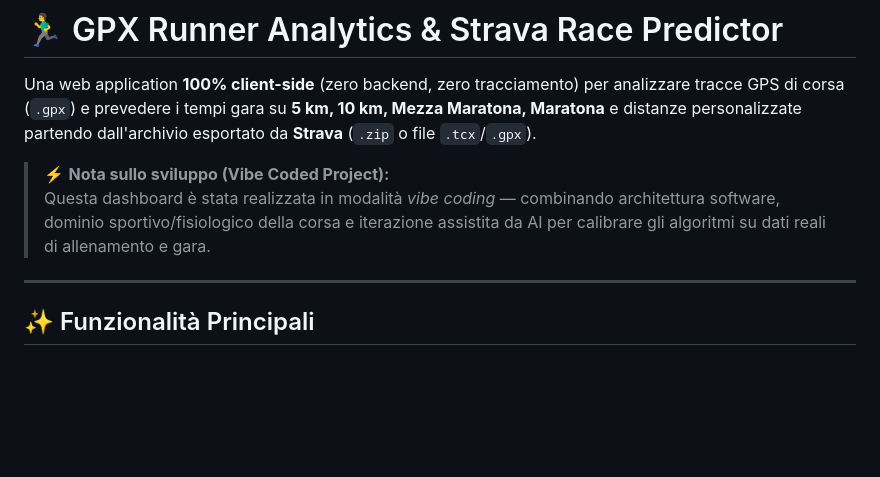
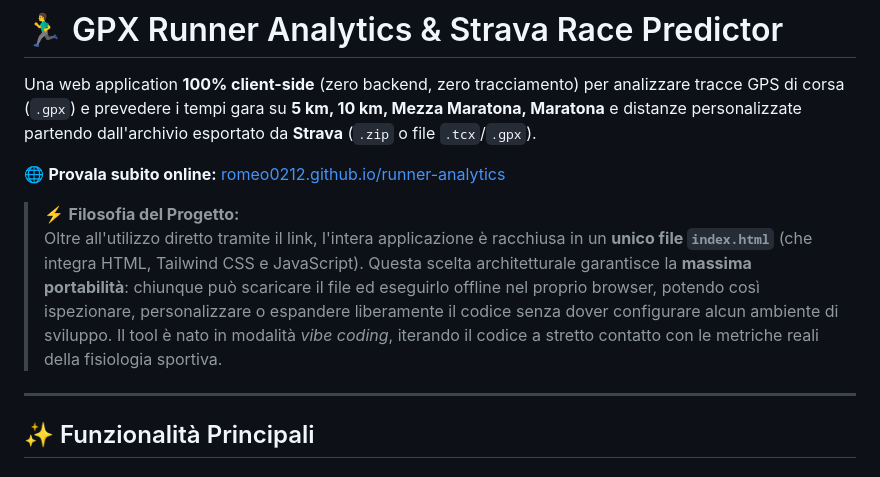
Before and after one commit to Romeo0212/runner-analytics, a Markdown page: README.md, the part around the change. Rendered like a GitHub page; blank space fills up the shorter version.

Commit message:
modifica al readme

```diff
--- a/README.md
+++ b/README.md
@@ -2,8 +2,10 @@
 
 Una web application **100% client-side** (zero backend, zero tracciamento) per analizzare tracce GPS di corsa (`.gpx`) e prevedere i tempi gara su **5 km, 10 km, Mezza Maratona, Maratona** e distanze personalizzate partendo dall'archivio esportato da **Strava** (`.zip` o file `.tcx`/`.gpx`).
 
-> ⚡ **Nota sullo sviluppo (Vibe Coded Project):**
-> Questa dashboard è stata realizzata in modalità *vibe coding* — combinando architettura software, dominio sportivo/fisiologico della corsa e iterazione assistita da AI per calibrare gli algoritmi su dati reali di allenamento e gara.
+🌐 **Provala subito online:** [romeo0212.github.io/runner-analytics](https://romeo0212.github.io/runner-analytics/)
+
+> ⚡ **Filosofia del Progetto:**
+> Oltre all'utilizzo diretto tramite il link, l'intera applicazione è racchiusa in un **unico file `index.html`** (che integra HTML, Tailwind CSS e JavaScript). Questa scelta architetturale garantisce la **massima portabilità**: chiunque può scaricare il file ed eseguirlo offline nel proprio browser, potendo così ispezionare, personalizzare o espandere liberamente il codice senza dover configurare alcun ambiente di sviluppo. Il tool è nato in modalità *vibe coding*, iterando il codice a stretto contatto con le metriche reali della fisiologia sportiva.
 
 ---
 
```
